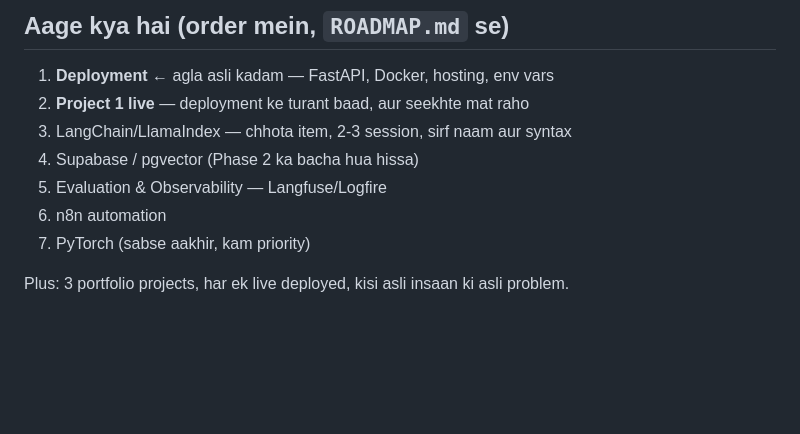
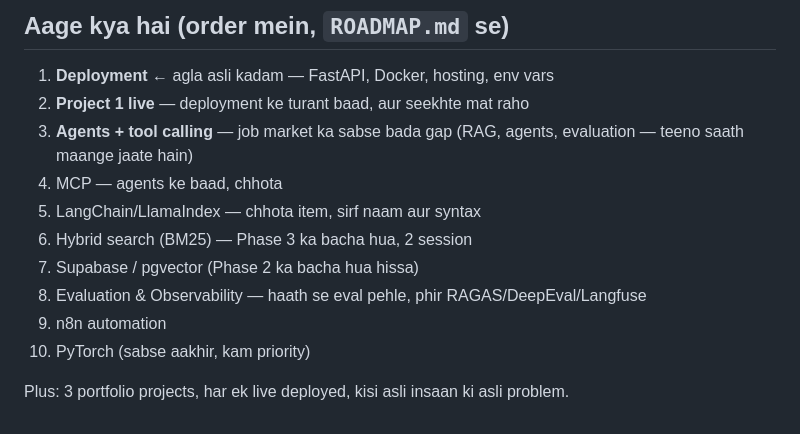
Before and after one commit to jayesh9969/python-learning, a Markdown page: HANDOFF.md, the part around the change. GitHub-like rendering; blank space fills up the shorter version.

```diff
--- a/HANDOFF.md
+++ b/HANDOFF.md
@@ -114,10 +114,13 @@ Purani cheezein (Phase 0 se): outer vs inner variable confusion, accumulator (`t
 
 1. **Deployment** ← agla asli kadam — FastAPI, Docker, hosting, env vars
 2. **Project 1 live** — deployment ke turant baad, aur seekhte mat raho
-3. LangChain/LlamaIndex — chhota item, 2-3 session, sirf naam aur syntax
-4. Supabase / pgvector (Phase 2 ka bacha hua hissa)
-5. Evaluation & Observability — Langfuse/Logfire
-6. n8n automation
-7. PyTorch (sabse aakhir, kam priority)
+3. **Agents + tool calling** — job market ka sabse bada gap (RAG, agents, evaluation — teeno saath maange jaate hain)
+4. MCP — agents ke baad, chhota
+5. LangChain/LlamaIndex — chhota item, sirf naam aur syntax
+6. Hybrid search (BM25) — Phase 3 ka bacha hua, 2 session
+7. Supabase / pgvector (Phase 2 ka bacha hua hissa)
+8. Evaluation & Observability — haath se eval pehle, phir RAGAS/DeepEval/Langfuse
+9. n8n automation
+10. PyTorch (sabse aakhir, kam priority)
 
 Plus: 3 portfolio projects, har ek live deployed, kisi asli insaan ki asli problem.
```
Also changed, not shown: ROADMAP.md (+31 -3 lines).
